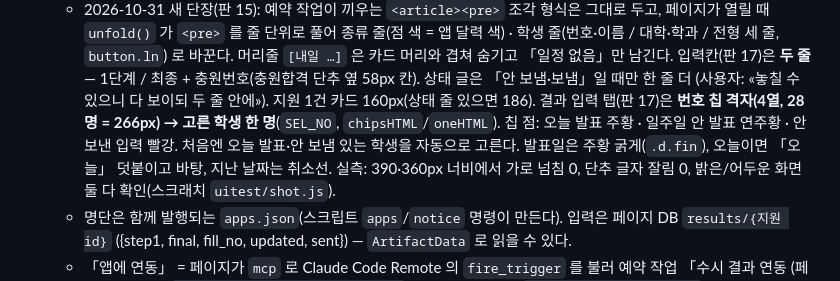
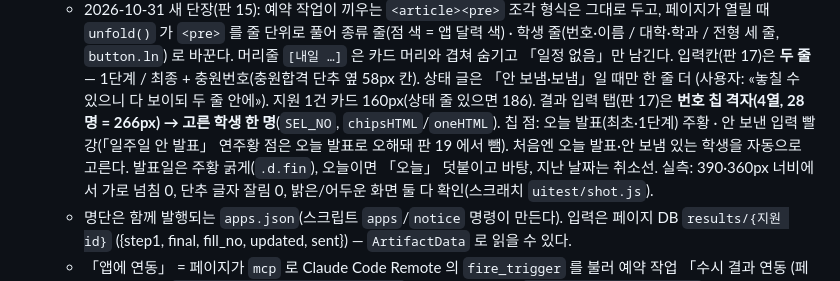
Before and after one commit to 08hwichemi3/susi, a Markdown page: CLAUDE.md, the part around the change. Rendered like a GitHub page.

Commit message:
인계 문서: 결과 입력 칩의 「일주일 안 발표」 점을 뺀 것(판 19)을 적는다
- 박범준 등 인천대 1단계 발표 11/6(일주일 안)인 학생에 연주황 점이 붙어 오늘 발표로 오해됨 → 오늘 발표·안 보냄 점만 남김.

Co-Authored-By: Claude Fable 5.1 <noreply@anthropic.com>
Claude-Session: https://claude.ai/code/session_01YFfKQJSRwMs9ZHhiKMD5e3

```diff
--- a/CLAUDE.md
+++ b/CLAUDE.md
@@ -139,8 +139,8 @@
     머리줄 `[내일 …]` 은 카드 머리와 겹쳐 숨기고 「일정 없음」만 남긴다.
     입력칸(판 17)은 **두 줄** — 1단계 / 최종 + 충원번호(충원합격 단추 옆 58px 칸). 상태 글은 「안 보냄·보냄」일 때만 한 줄 더
     (사용자: «놓칠 수 있으니 다 보이되 두 줄 안에»). 지원 1건 카드 160px(상태 줄 있으면 186).
-    결과 입력 탭(판 17)은 **번호 칩 격자(4열, 28명 = 266px) → 고른 학생 한 명**(`SEL_NO`, `chipsHTML`/`oneHTML`). 칩 점: 오늘 발표 주황 ·
-    일주일 안 발표 연주황 · 안 보낸 입력 빨강. 처음엔 오늘 발표·안 보냄 있는 학생을 자동으로 고른다. 발표일은 주황 굵게(`.d.fin`),
+    결과 입력 탭(판 17)은 **번호 칩 격자(4열, 28명 = 266px) → 고른 학생 한 명**(`SEL_NO`, `chipsHTML`/`oneHTML`). 칩 점: 오늘 발표(최초·1단계) 주황 ·
+    안 보낸 입력 빨강(「일주일 안 발표」 연주황 점은 오늘 발표로 오해돼 판 19 에서 뺌). 처음엔 오늘 발표·안 보냄 있는 학생을 자동으로 고른다. 발표일은 주황 굵게(`.d.fin`),
     오늘이면 「오늘」 덧붙이고 바탕, 지난 날짜는 취소선.
     실측: 390·360px 너비에서 가로 넘침 0, 단추 글자 잘림 0, 밝은/어두운 화면 둘 다 확인(스크래치 `uitest/shot.js`).
   - 명단은 함께 발행되는 `apps.json`(스크립트 `apps`/`notice` 명령이 만든다). 입력은 페이지 DB `results/{지원 id}`
```
